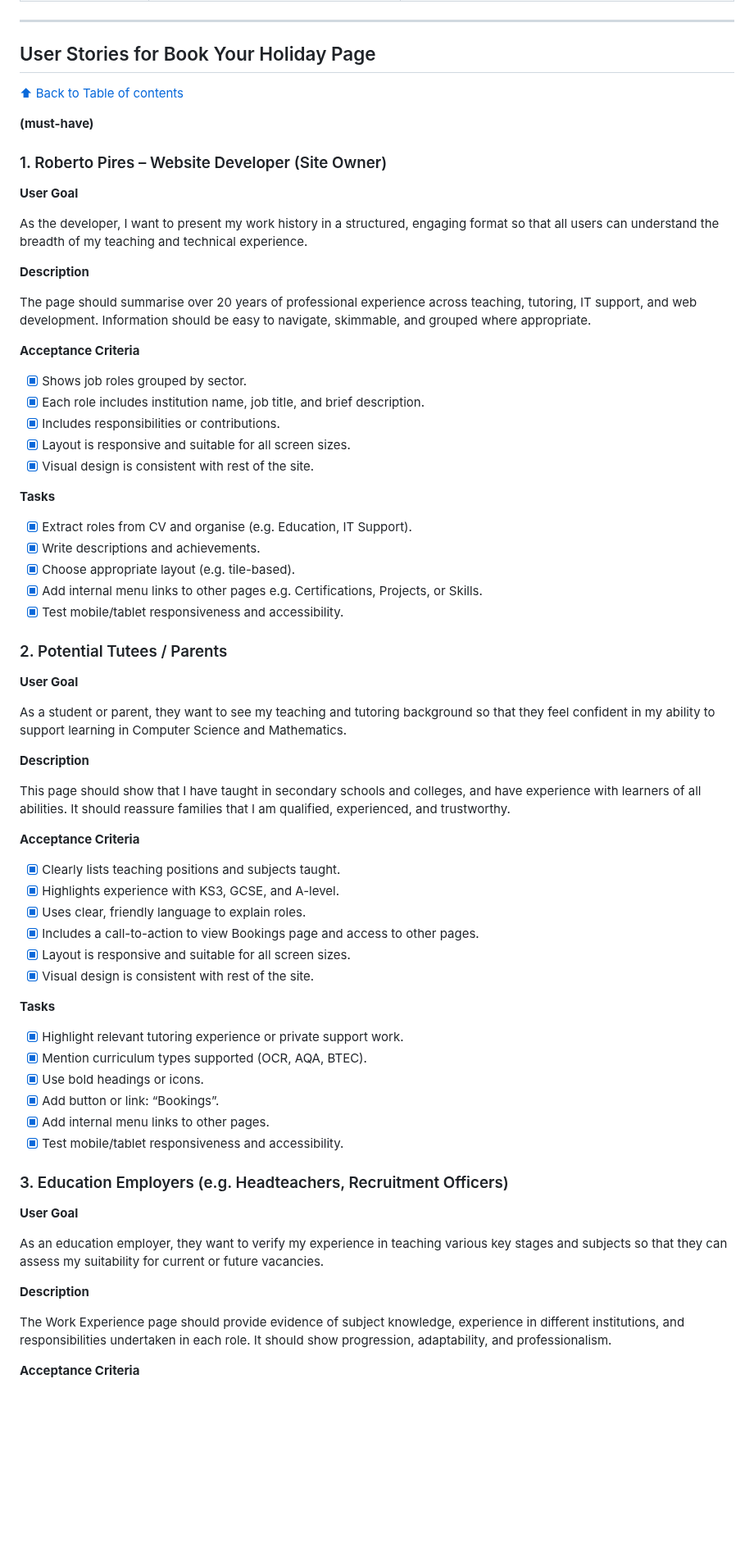
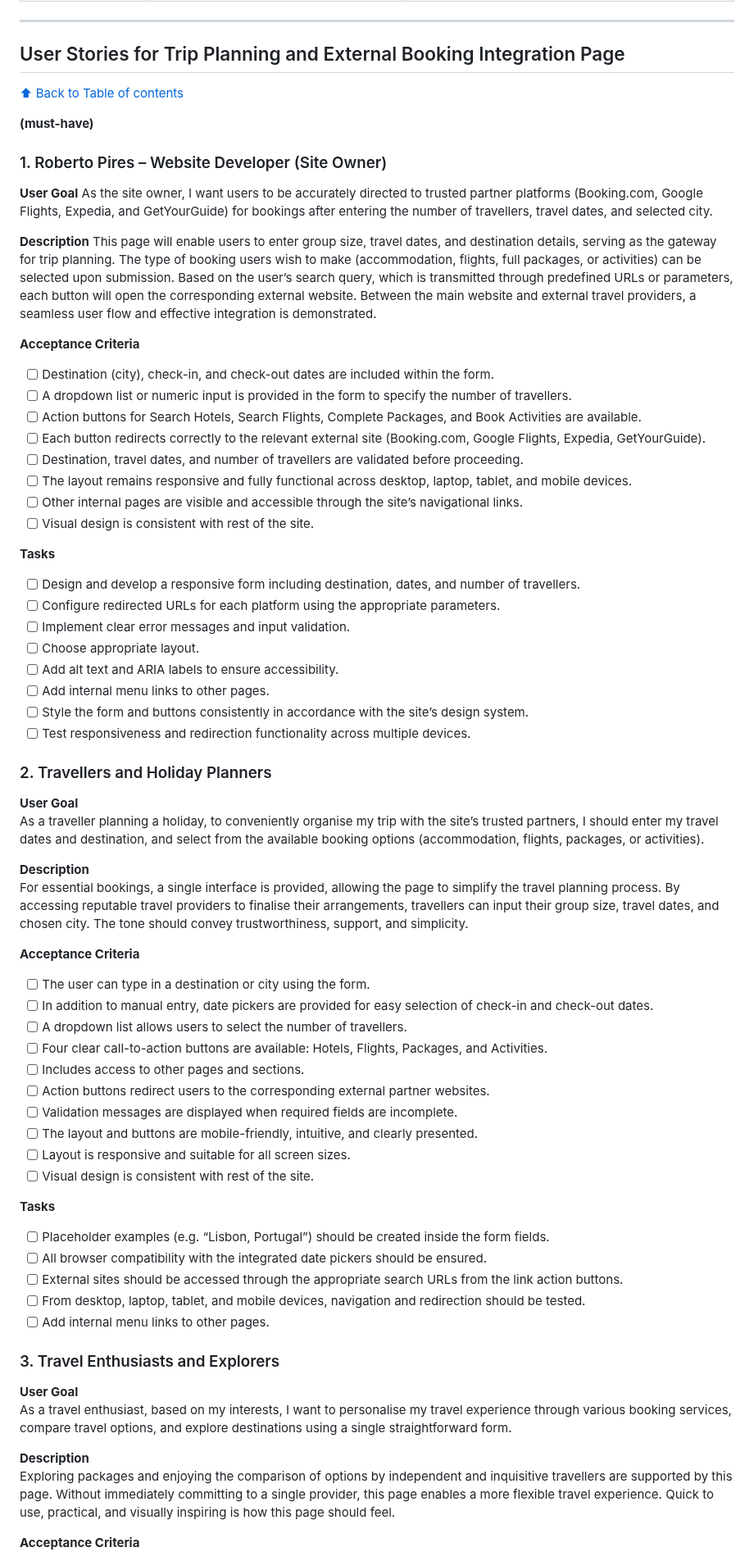
Before and after one commit to rpires71/milestone2, a Markdown page: README.md, the part around one of its changes. Shown at 82% size. Rendered like a GitHub page; blank space fills up the shorter version.

Commit message:
README - User Stories (version 6)
Updated user stories section to reflect changes in the booking page and added details for trip planning and external booking integration.

```diff
--- a/README.md
+++ b/README.md
@@ -899,7 +899,7 @@ This page should display accommodation types suitable for groups, and relevant a
 
 ---
 
-## User Stories for Book Your Holiday Page
+## User Stories for Trip Planning and External Booking Integration Page
 [⬆ Back to Table of contents](#table-of-contents)
 
 **(must-have)**
@@ -907,66 +907,69 @@ This page should display accommodation types suitable for groups, and relevant a
 ### 1. Roberto Pires – Website Developer (Site Owner)
 
 **User Goal**
-
-As the developer, I want to present my work history in a structured, engaging format so that all users can understand the breadth of my teaching and technical experience.
+As the site owner, I want users to be accurately directed to trusted partner platforms (Booking.com, Google Flights, Expedia, and GetYourGuide) for bookings after entering the number of travellers, travel dates, and selected city.
 
 **Description**
-
-The page should summarise over 20 years of professional experience across teaching, tutoring, IT support, and web development. Information should be easy to navigate, skimmable, and grouped where appropriate.
+This page will enable users to enter group size, travel dates, and destination details, serving as the gateway for trip planning. The type of booking users wish to make (accommodation, flights, full packages, or activities) can be selected upon submission. Based on the user’s search query, which is transmitted through predefined URLs or parameters, each button will open the corresponding external website. Between the main website and external travel providers, a seamless user flow and effective integration is demonstrated.
 
 **Acceptance Criteria**
 
-- [x] Shows job roles  grouped by sector.
-- [x] Each role includes institution name, job title, and brief description.
-- [x] Includes responsibilities or contributions.
-- [x] Layout is responsive and suitable for all screen sizes.
-- [x] Visual design is consistent with rest of the site.
+- [ ] Destination (city), check-in, and check-out dates are included within the form.
+- [ ] A dropdown list or numeric input is provided in the form to specify the number of travellers.
+- [ ] Action buttons for Search Hotels, Search Flights, Complete Packages, and Book Activities are available.
+- [ ] Each button redirects correctly to the relevant external site (Booking.com, Google Flights, Expedia, GetYourGuide).
+- [ ] Destination, travel dates, and number of travellers are validated before proceeding.
+- [ ] The layout remains responsive and fully functional across desktop, laptop, tablet, and mobile devices.
+- [ ] Other internal pages are visible and accessible through the site’s navigational links.
+- [ ] Visual design is consistent with rest of the site.
 
 **Tasks**
 
-- [x] Extract roles from CV and organise (e.g. Education, IT Support).
-- [x] Write descriptions and achievements.
-- [x] Choose appropriate layout (e.g. tile-based).
-- [x] Add internal menu links to other pages e.g. Certifications, Projects, or Skills.
-- [x] Test mobile/tablet responsiveness and accessibility.
+- [ ] Design and develop a responsive form including destination, dates, and number of travellers.
+- [ ] Configure redirected URLs for each platform using the appropriate parameters.
+- [ ] Implement clear error messages and input validation.
+- [ ] Choose appropriate layout.
+- [ ] Add alt text and ARIA labels to ensure accessibility.
+- [ ] Add internal menu links to other pages.
+- [ ] Style the form and buttons consistently in accordance with the site’s design system.
+- [ ] Test responsiveness and redirection functionality across multiple devices.
 
-### 2. Potential Tutees / Parents
+### 2. Travellers and Holiday Planners
 
 **User Goal**
-
-As a student or parent, they want to see my teaching and tutoring background so that they feel confident in my ability to support learning in Computer Science and Mathematics.
+As a traveller planning a holiday, to conveniently organise my trip with the site’s trusted partners, I should enter my travel dates and destination, and select from the available booking options (accommodation, flights, packages, or activities).
 
 **Description**
-
-This page should show that I have taught in secondary schools and colleges, and have experience with learners of all abilities. It should reassure families that I am qualified, experienced, and trustworthy.
+For essential bookings, a single interface is provided, allowing the page to simplify the travel planning process. By accessing reputable travel providers to finalise their arrangements, travellers can input their group size, travel dates, and chosen city. The tone should convey trustworthiness, support, and simplicity.
 
 **Acceptance Criteria**
 
-- [x] Clearly lists teaching positions and subjects taught.
-- [x] Highlights experience with KS3, GCSE, and A-level.
-- [x] Uses clear, friendly language to explain roles.
-- [x] Includes a call-to-action to view Bookings page and access to other pages.
-- [x] Layout is responsive and suitable for all screen sizes.
-- [x] Visual design is consistent with rest of the site.
+- [ ] The user can type in a destination or city using the form.
+- [ ] In addition to manual entry, date pickers are provided for easy selection of check-in and check-out dates.
+- [ ] A dropdown list allows users to select the number of travellers.
+- [ ] Four clear call-to-action buttons are available: Hotels, Flights, Packages, and Activities.
+- [ ] Includes access to other pages and sections.
+- [ ] Action buttons redirect users to the corresponding external partner websites.
+- [ ] Validation messages are displayed when required fields are incomplete.
+- [ ] The layout and buttons are mobile-friendly, intuitive, and clearly presented.
+- [ ] Layout is responsive and suitable for all screen sizes.
+- [ ] Visual design is consistent with rest of the site.
 
 **Tasks**
 
-- [x] Highlight relevant tutoring experience or private support work.
-- [x] Mention curriculum types supported (OCR, AQA, BTEC).
-- [x] Use bold headings or icons.
-- [x] Add button or link: “Bookings”.
-- [x] Add internal menu links to other pages.
-- [x] Test mobile/tablet responsiveness and accessibility.
+- [ ] Placeholder examples (e.g. “Lisbon, Portugal”) should be created inside the form fields.
+- [ ] All browser compatibility with the integrated date pickers should be ensured.
+- [ ] External sites should be accessed through the appropriate search URLs from the link action buttons.
+- [ ] From desktop, laptop, tablet, and mobile devices, navigation and redirection should be tested.
+- [ ] Add internal menu links to other pages.
 
-### 3. Education Employers (e.g. Headteachers, Recruitment Officers)
+### 3. Travel Enthusiasts and Explorers
 
 **User Goal**
-
-As an education employer, they want to verify my experience in teaching various key stages and subjects so that they can assess my suitability for current or future vacancies.
+As a travel enthusiast, based on my interests, I want to personalise my travel experience through various booking services, compare travel options, and explore destinations using a single straightforward form.
 
 **Description**
-
-The Work Experience page should provide evidence of subject knowledge, experience in different institutions, and responsibilities undertaken in each role. It should show progression, adaptability, and professionalism.
+Exploring packages and enjoying the comparison of options by independent and inquisitive travellers are supported by this page. Without immediately committing to a single provider, this page enables a more flexible travel experience. Quick to use, practical, and visually inspiring is how this page should feel.
 
 **Acceptance Criteria**
 
```
Also changed, not shown: other parts of README.md (+16 -13 lines).
